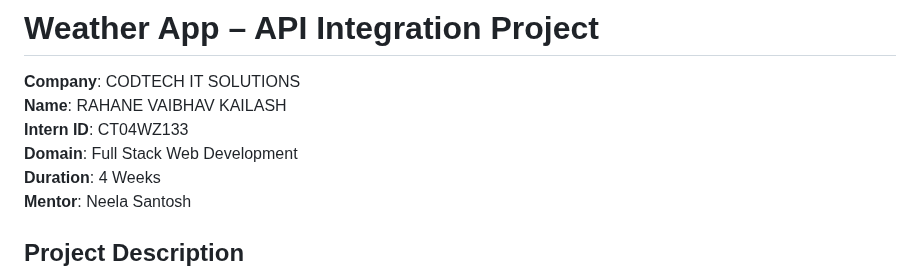
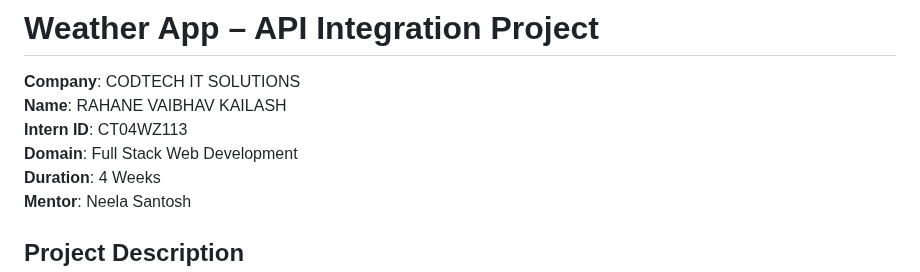
Before and after one commit to vaibhav9933/API-INTEGRATION, a Markdown page: README.md, the part around the change. Drawn GitHub-style.

```diff
--- a/README.md
+++ b/README.md
@@ -2,8 +2,8 @@
 
 **Company**: CODTECH IT SOLUTIONS
 **Name**: RAHANE VAIBHAV KAILASH
-**Intern ID**: CT04WZ133
-**Domain**: Full Stack Web Development
+**Intern ID**: CT04WZ113
+**Domain**:  Full Stack Web Development
 **Duration**: 4 Weeks
 **Mentor**: Neela Santosh
 
```
